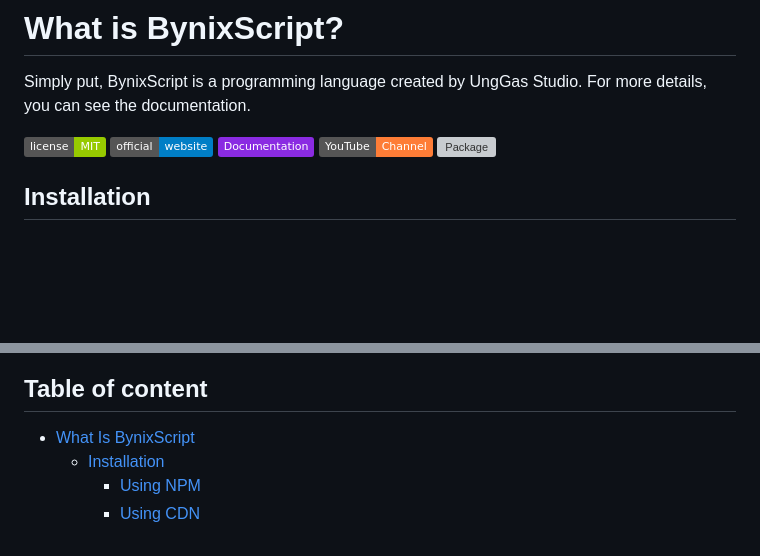
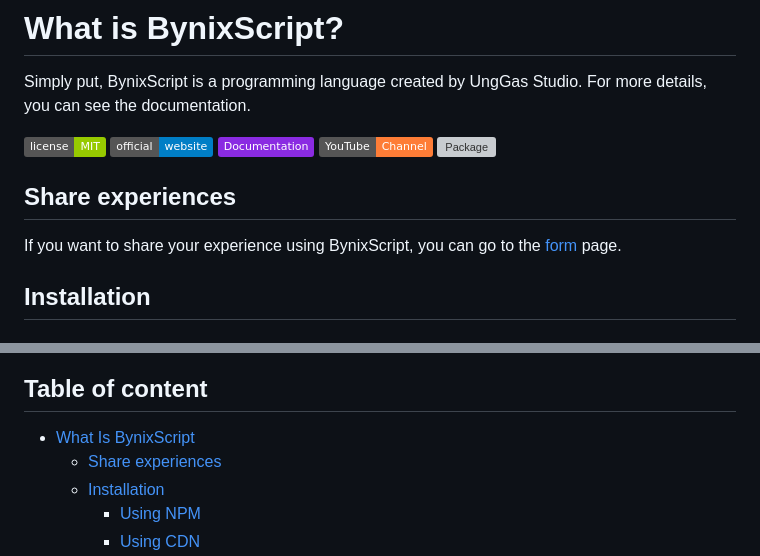
Before and after one commit to UngGas-Studio/BynixScript, a Markdown page: README.md, 2 parts joined by grey strips. Drawn GitHub-style; badges without logos; blank space fills up the shorter version; grey boxes are pictures that could not be loaded.

Commit message:
Update v0.2.1-next

```diff
--- a/README.md
+++ b/README.md
@@ -6,6 +6,9 @@ Simply put, BynixScript is a programming language created by UngGas Studio. For
 [![Documentation](https://img.shields.io/badge/Documentation-8A2BE2)](docs/markdown/documentation.md)
 [![Youtube](https://img.shields.io/badge/YouTube-Channel-orange)](https://youtube.com/@unggas-studio?si=rwzB7AXjr-jCqg_J)
 [![Package](https://img.shields.io/npm/dw/bynixscript)](https://www.npmjs.com/package/bynixscript?activeTab=readme)
+
+## Share experiences
+If you want to share your experience using BynixScript, you can go to the [form](https://docs.google.com/forms/d/e/1FAIpQLSf-PJBXod_6suXEPr2no5NbY_19JQldvOkWV6LcwCzKP2UO8A/viewform) page.
 
 ## Installation
 ### Using NPM <a name="using-npm-installation"></a>
@@ -74,6 +77,7 @@ person.speak()
 BynixScript code examples are not limited to that, BynixScript still has other examples that you can see on the [example](docs/markdown/example.md) page
 ## Table of content
 - [What Is BynixScript](#What-Is-BynixScript)
+  - [Share experiences](#Share-experiences)
   - [Installation](#Installation)
       - [Using NPM](#using-npm-installation)
       - [Using CDN](#using-cdn-installation)
```
Also changed, not shown: docs/markdown/function.md (+6 -0 lines).
